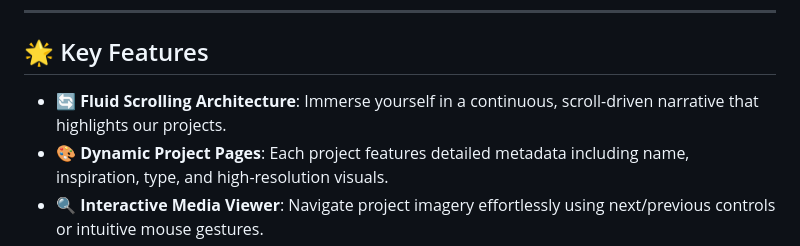
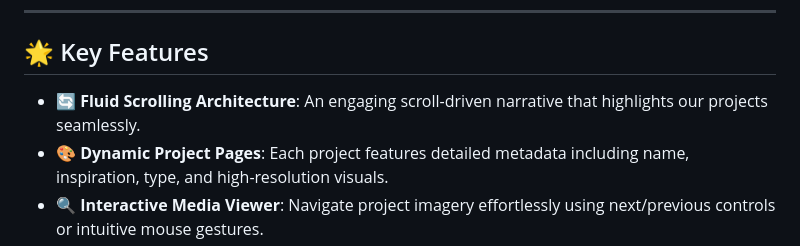
Before and after one commit to IamLRBA/The-STUDIO, a Markdown page: README.md, the part around the change. GitHub-like rendering.

```diff
--- a/README.md
+++ b/README.md
@@ -6,7 +6,7 @@ Welcome to the **FusionCraft Studios Website** repository! This platform serves
 
 ## 🌟 Key Features
 
-- **🔄 Fluid Scrolling Architecture**: Immerse yourself in a continuous, scroll-driven narrative that highlights our projects.
+- **🔄 Fluid Scrolling Architecture**: An engaging scroll-driven narrative that highlights our projects seamlessly.
 - **🎨 Dynamic Project Pages**: Each project features detailed metadata including name, inspiration, type, and high-resolution visuals.
 - **🔍 Interactive Media Viewer**: Navigate project imagery effortlessly using next/previous controls or intuitive mouse gestures.
 - **⚖️ Intuitive Navigation System**:
```
